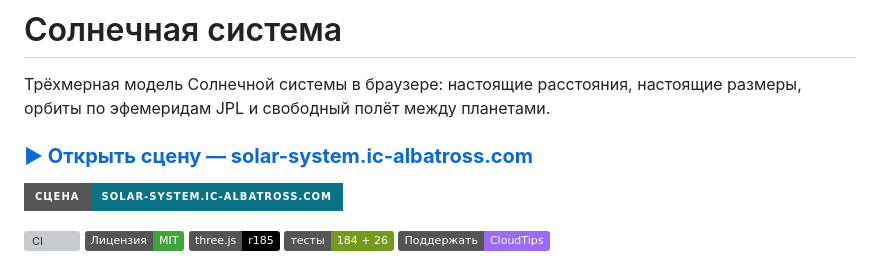
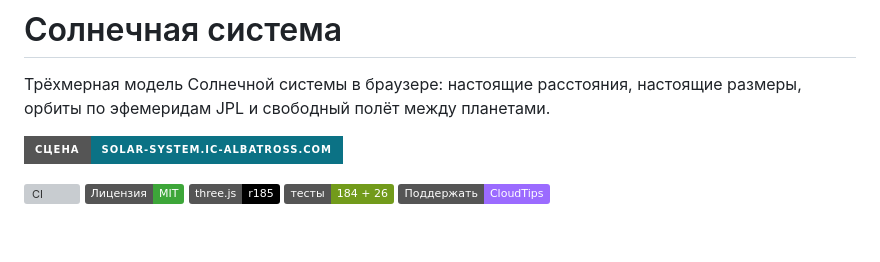
Before and after one commit to pavelmiskevich/solar-system, a Markdown page: README.md, the part around the change. GitHub-like rendering; badges without logos; blank space fills up the shorter version; grey boxes are pictures that could not be loaded.

Commit message:
Убран заголовок со ссылкой на сцену: его дублирует значок
Строка и значок под ней вели на один адрес и говорили одно и то же. Значок
остаётся: он крупный, стоит первым в ряду и читается как кнопка.

```diff
--- a/README.md
+++ b/README.md
@@ -2,8 +2,6 @@
 
 Трёхмерная модель Солнечной системы в браузере: настоящие расстояния, настоящие
 размеры, орбиты по эфемеридам JPL и свободный полёт между планетами.
-
-### [**▶ Открыть сцену — solar-system.ic-albatross.com**](https://solar-system.ic-albatross.com/)
 
 [![Сцена](https://img.shields.io/badge/%D1%81%D1%86%D0%B5%D0%BD%D0%B0-solar--system.ic--albatross.com-0B7285?style=for-the-badge&logo=googlechrome&logoColor=white)](https://solar-system.ic-albatross.com/)
 
```
